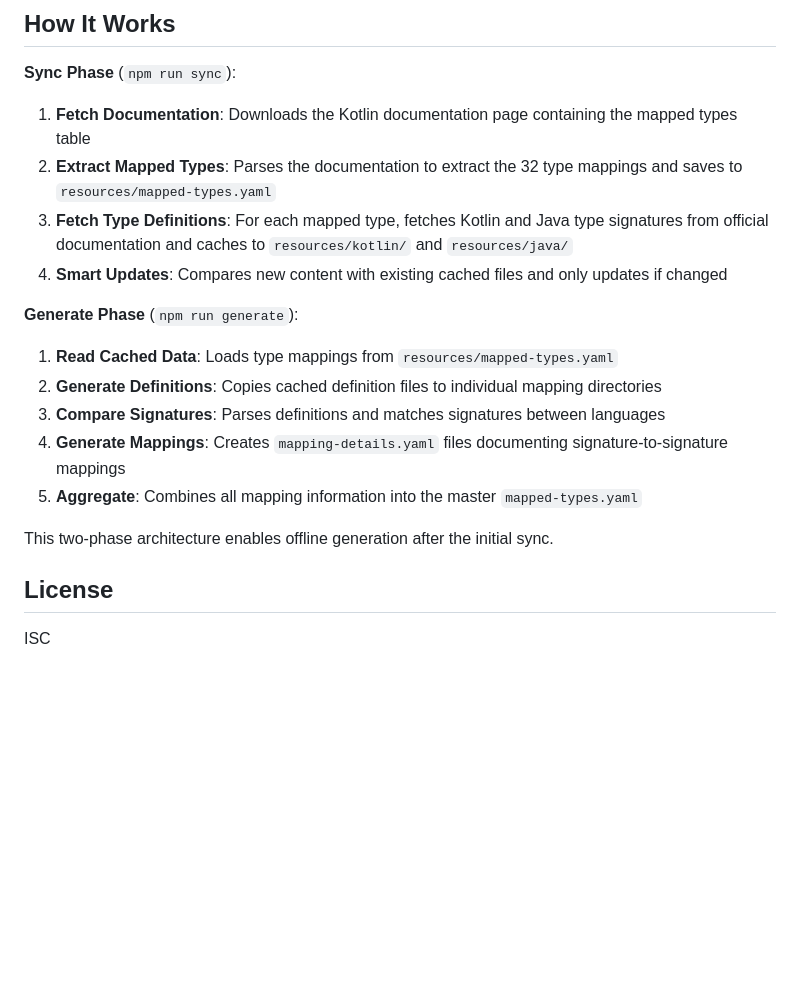
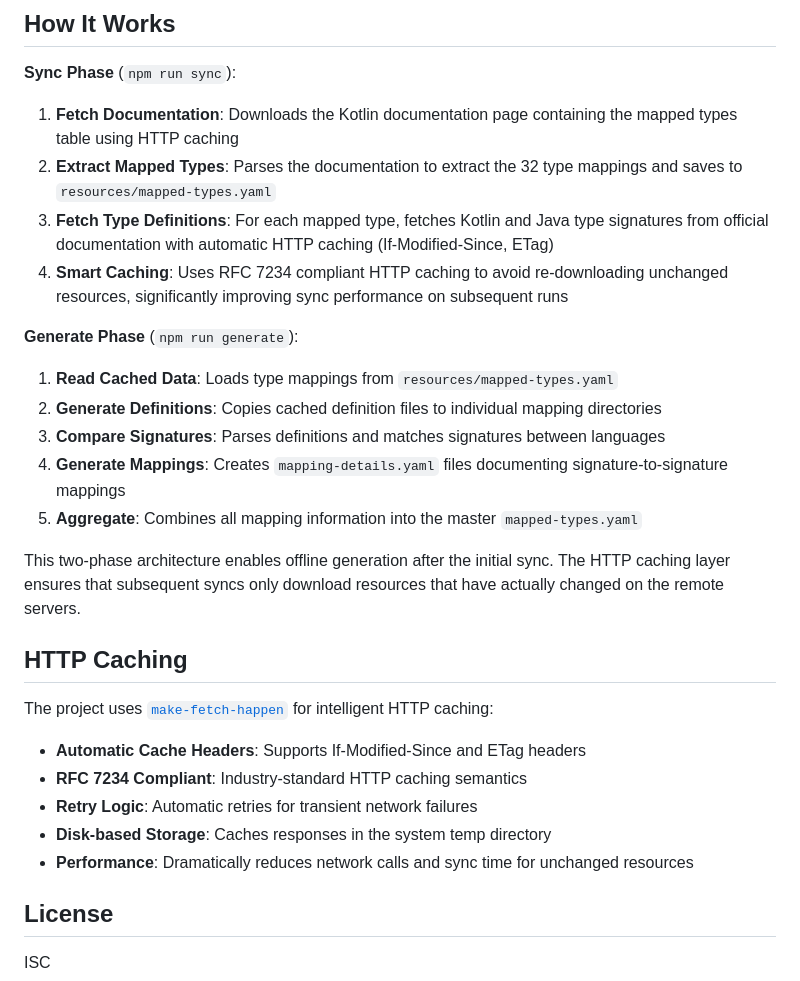
Before and after one commit to hax/kotlin-java-mapped-types, a Markdown page: README.md, the part around the change. Drawn GitHub-style; blank space fills up the shorter version.

```diff
--- a/README.md
+++ b/README.md
@@ -173,10 +173,10 @@ The project covers 32 type mappings between Kotlin and Java:
 ## How It Works
 
 **Sync Phase** (`npm run sync`):
-1. **Fetch Documentation**: Downloads the Kotlin documentation page containing the mapped types table
+1. **Fetch Documentation**: Downloads the Kotlin documentation page containing the mapped types table using HTTP caching
 2. **Extract Mapped Types**: Parses the documentation to extract the 32 type mappings and saves to `resources/mapped-types.yaml`
-3. **Fetch Type Definitions**: For each mapped type, fetches Kotlin and Java type signatures from official documentation and caches to `resources/kotlin/` and `resources/java/`
-4. **Smart Updates**: Compares new content with existing cached files and only updates if changed
+3. **Fetch Type Definitions**: For each mapped type, fetches Kotlin and Java type signatures from official documentation with automatic HTTP caching (If-Modified-Since, ETag)
+4. **Smart Caching**: Uses RFC 7234 compliant HTTP caching to avoid re-downloading unchanged resources, significantly improving sync performance on subsequent runs
 
 **Generate Phase** (`npm run generate`):
 1. **Read Cached Data**: Loads type mappings from `resources/mapped-types.yaml`
@@ -185,7 +185,16 @@ The project covers 32 type mappings between Kotlin and Java:
 4. **Generate Mappings**: Creates `mapping-details.yaml` files documenting signature-to-signature mappings
 5. **Aggregate**: Combines all mapping information into the master `mapped-types.yaml`
 
-This two-phase architecture enables offline generation after the initial sync.
+This two-phase architecture enables offline generation after the initial sync. The HTTP caching layer ensures that subsequent syncs only download resources that have actually changed on the remote servers.
+
+## HTTP Caching
+
+The project uses [`make-fetch-happen`](https://github.com/npm/make-fetch-happen) for intelligent HTTP caching:
+- **Automatic Cache Headers**: Supports If-Modified-Since and ETag headers
+- **RFC 7234 Compliant**: Industry-standard HTTP caching semantics
+- **Retry Logic**: Automatic retries for transient network failures
+- **Disk-based Storage**: Caches responses in the system temp directory
+- **Performance**: Dramatically reduces network calls and sync time for unchanged resources
 
 ## License
 
```
Also changed, not shown: README.zh-CN.md (+13 -4 lines), TECHNICAL.md (+27 -2 lines).
